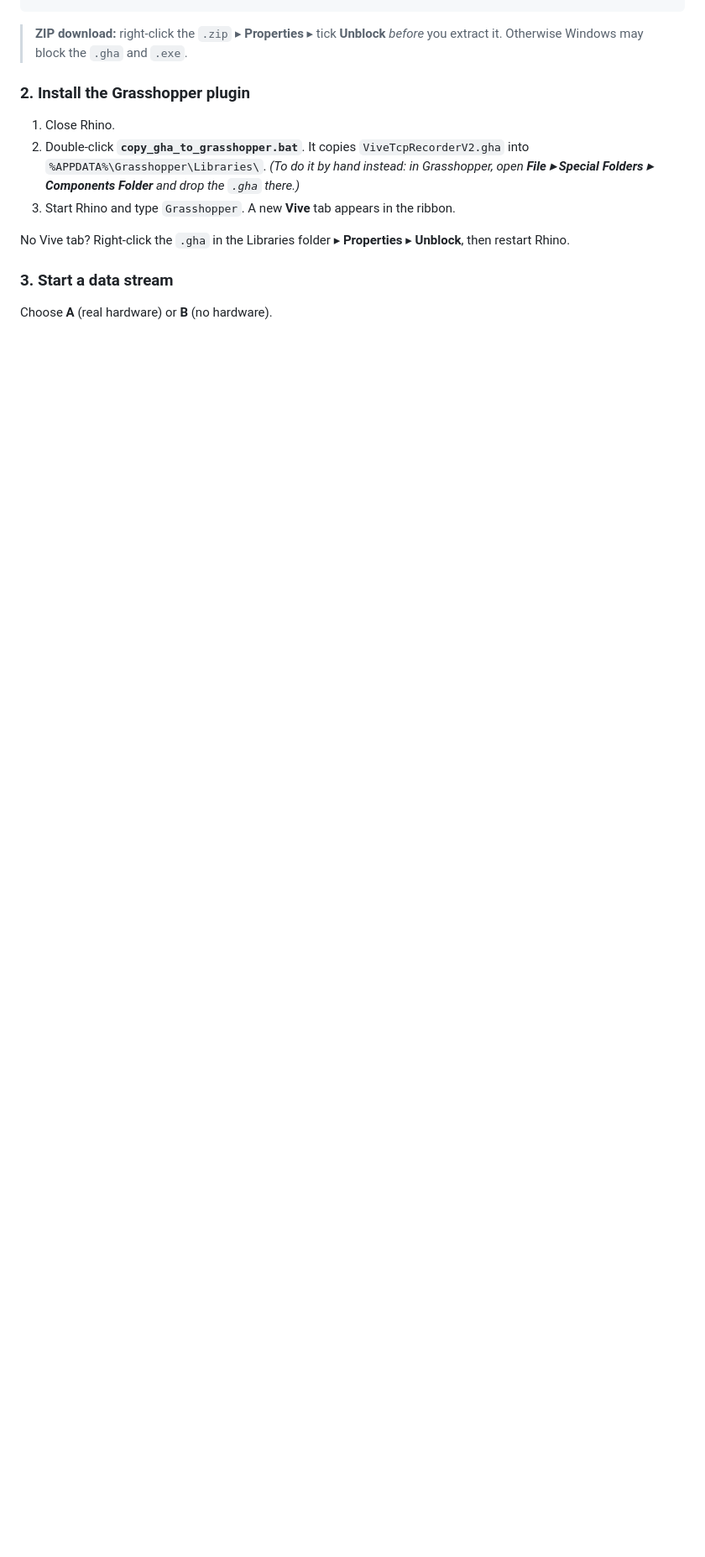
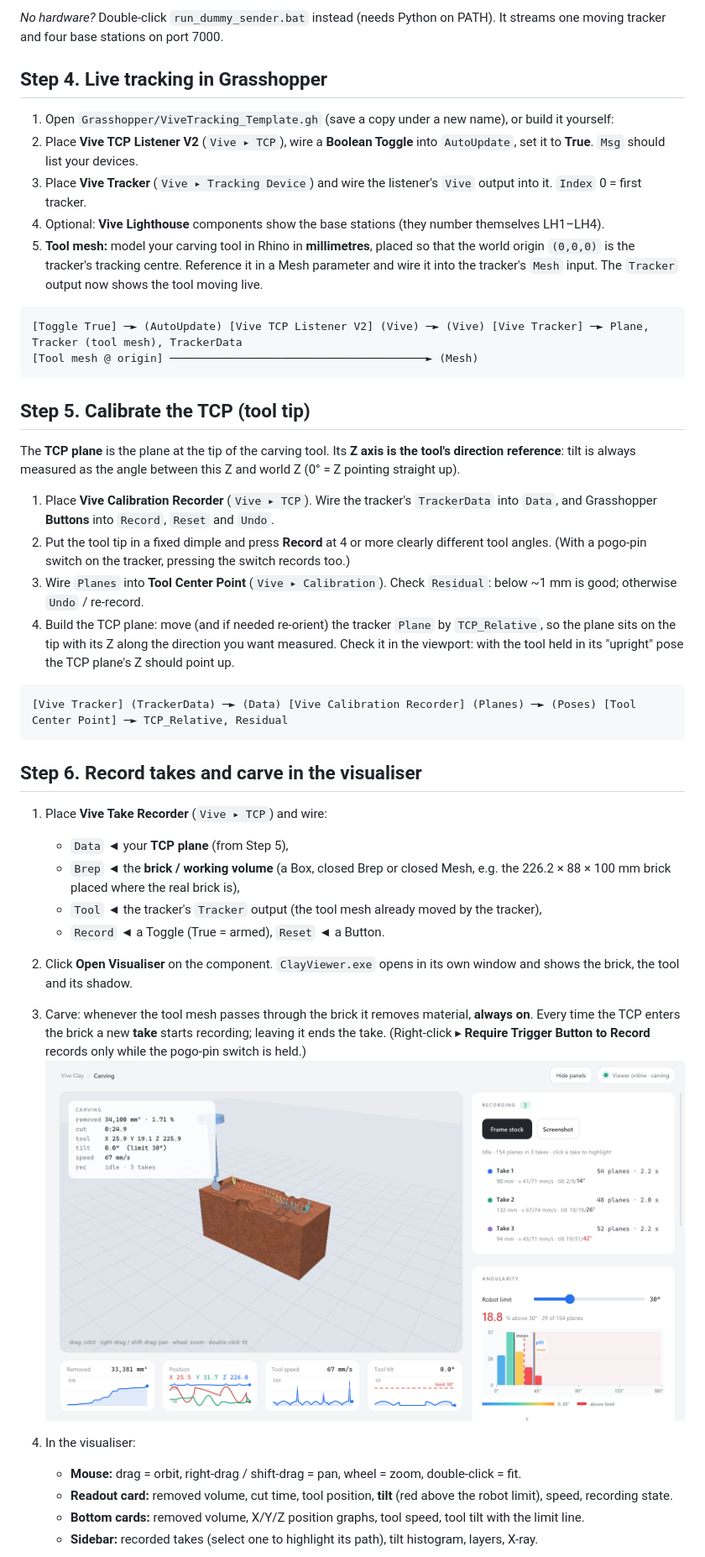
Before and after one commit to pitsieben/OpenVR-Robotics-Toolkit, a Markdown page: README.md, the part around one of its changes. Shown at 84% size. Drawn GitHub-style; pictures changed too: docs/images/viewer_overview.png (added); blank space fills up the shorter version.

````diff
--- a/README.md
+++ b/README.md
@@ -39,17 +59,44 @@ git clone https://github.com/pitsieben/OpenVR-Robotics-Toolkit.git
+*No hardware?* Double-click `run_dummy_sender.bat` instead (needs Python on PATH). It streams one moving tracker and four base stations on port 7000.
+
+## Step 4. Live tracking in Grasshopper
+
+1. Open `Grasshopper/ViveTracking_Template.gh` (save a copy under a new name), or build it yourself:
+2. Place **Vive TCP Listener V2** (`Vive ▸ TCP`), wire a **Boolean Toggle** into `AutoUpdate`, set it to **True**. `Msg` should list your devices.
+3. Place **Vive Tracker** (`Vive ▸ Tracking Device`) and wire the listener's `Vive` output into it. `Index` 0 = first tracker.
+4. Optional: **Vive Lighthouse** components show the base stations (they number themselves LH1–LH4).
+5. **Tool mesh:** model your carving tool in Rhino in **millimetres**, placed so that the world origin `(0,0,0)` is the tracker's tracking centre. Reference it in a Mesh parameter and wire it into the tracker's `Mesh` input. The `Tracker` output now shows the tool moving live.
+
+```
+[Toggle True] ─► (AutoUpdate) [Vive TCP Listener V2] (Vive) ─► (Vive) [Vive Tracker] ─► Plane, Tracker (tool mesh), TrackerData
+[Tool mesh @ origin] ───────────────────────────────────────► (Mesh)
 ```
 
-> **ZIP download:** right-click the `.zip` ▸ **Properties** ▸ tick **Unblock** *before* you extract it. Otherwise Windows may block the `.gha` and `.exe`.
+## Step 5. Calibrate the TCP (tool tip)
 
-### 2. Install the Grasshopper plugin
+The **TCP plane** is the plane at the tip of the carving tool. Its **Z axis is the tool's direction reference**: tilt is always measured as the angle between this Z and world Z (0° = Z pointing straight up).
 
-1. Close Rhino.
-2. Double-click **`copy_gha_to_grasshopper.bat`**. It copies `ViveTcpRecorderV2.gha` into `%APPDATA%\Grasshopper\Libraries\`.
-   *(To do it by hand instead: in Grasshopper, open **File ▸ Special Folders ▸ Components Folder** and drop the `.gha` there.)*
-3. Start Rhino and type `Grasshopper`. A new **Vive** tab appears in the ribbon.
+1. Place **Vive Calibration Recorder** (`Vive ▸ TCP`). Wire the tracker's `TrackerData` into `Data`, and Grasshopper **Buttons** into `Record`, `Reset` and `Undo`.
+2. Put the tool tip in a fixed dimple and press **Record** at 4 or more clearly different tool angles. (With a pogo-pin switch on the tracker, pressing the switch records too.)
+3. Wire `Planes` into **Tool Center Point** (`Vive ▸ Calibration`). Check `Residual`: below ~1 mm is good; otherwise `Undo` / re-record.
+4. Build the TCP plane: move (and if needed re-orient) the tracker `Plane` by `TCP_Relative`, so the plane sits on the tip with its Z along the direction you want measured. Check it in the viewport: with the tool held in its "upright" pose the TCP plane's Z should point up.
 
-No Vive tab? Right-click the `.gha` in the Libraries folder ▸ **Properties** ▸ **Unblock**, then restart Rhino.
+```
+[Vive Tracker] (TrackerData) ─► (Data) [Vive Calibration Recorder] (Planes) ─► (Poses) [Tool Center Point] ─► TCP_Relative, Residual
+```
 
-### 3. Start a data stream
+## Step 6. Record takes and carve in the visualiser
 
-Choose **A** (real hardware) or **B** (no hardware).
+1. Place **Vive Take Recorder** (`Vive ▸ TCP`) and wire:
+   - `Data` ◄ your **TCP plane** (from Step 5),
+   - `Brep` ◄ the **brick / working volume** (a Box, closed Brep or closed Mesh, e.g. the 226.2 × 88 × 100 mm brick placed where the real brick is),
+   - `Tool` ◄ the tracker's `Tracker` output (the tool mesh already moved by the tracker),
+   - `Record` ◄ a Toggle (True = armed), `Reset` ◄ a Button.
+2. Click **Open Visualiser** on the component. `ClayViewer.exe` opens in its own window and shows the brick, the tool and its shadow.
+3. Carve: whenever the tool mesh passes through the brick it removes material, **always on**. Every time the TCP enters the brick a new **take** starts recording; leaving it ends the take. (Right-click ▸ **Require Trigger Button to Record** records only while the pogo-pin switch is held.)
+   ![Clay Viewer: carved brick, live readout, recorded takes and angularity](docs/images/viewer_overview.png)
+4. In the visualiser:
+   - **Mouse:** drag = orbit, right-drag / shift-drag = pan, wheel = zoom, double-click = fit.
+   - **Readout card:** removed volume, cut time, tool position, **tilt** (red above the robot limit), speed, recording state.
+   - **Bottom cards:** removed volume, X/Y/Z position graphs, tool speed, tool tilt with the limit line.
+   - **Sidebar:** recorded takes (select one to highlight its path), tilt histogram, layers, X-ray.
 
````
Also changed, not shown: other parts of README.md (+170 -303 lines), docs/images/viewer_take.png (added), 2 other files.
